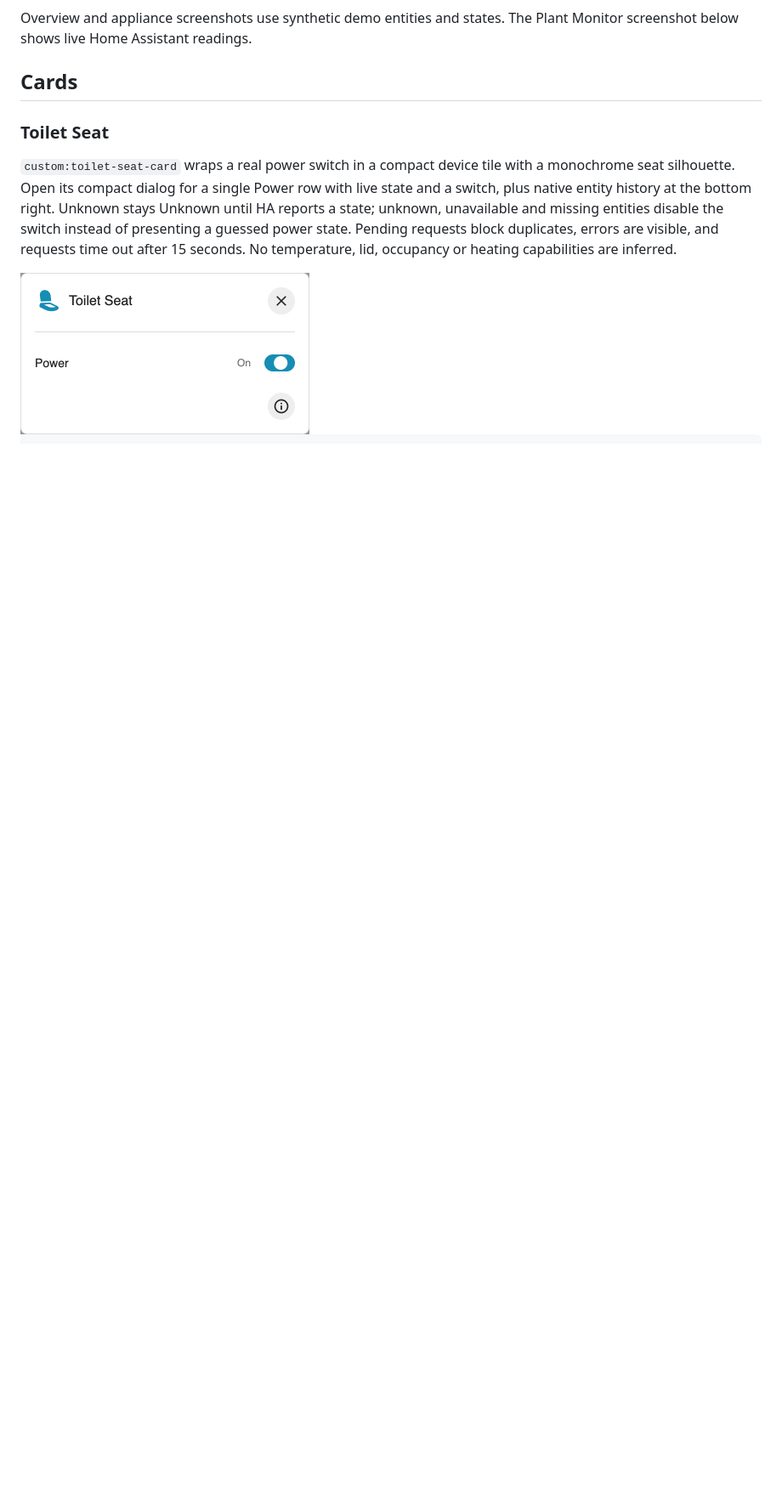
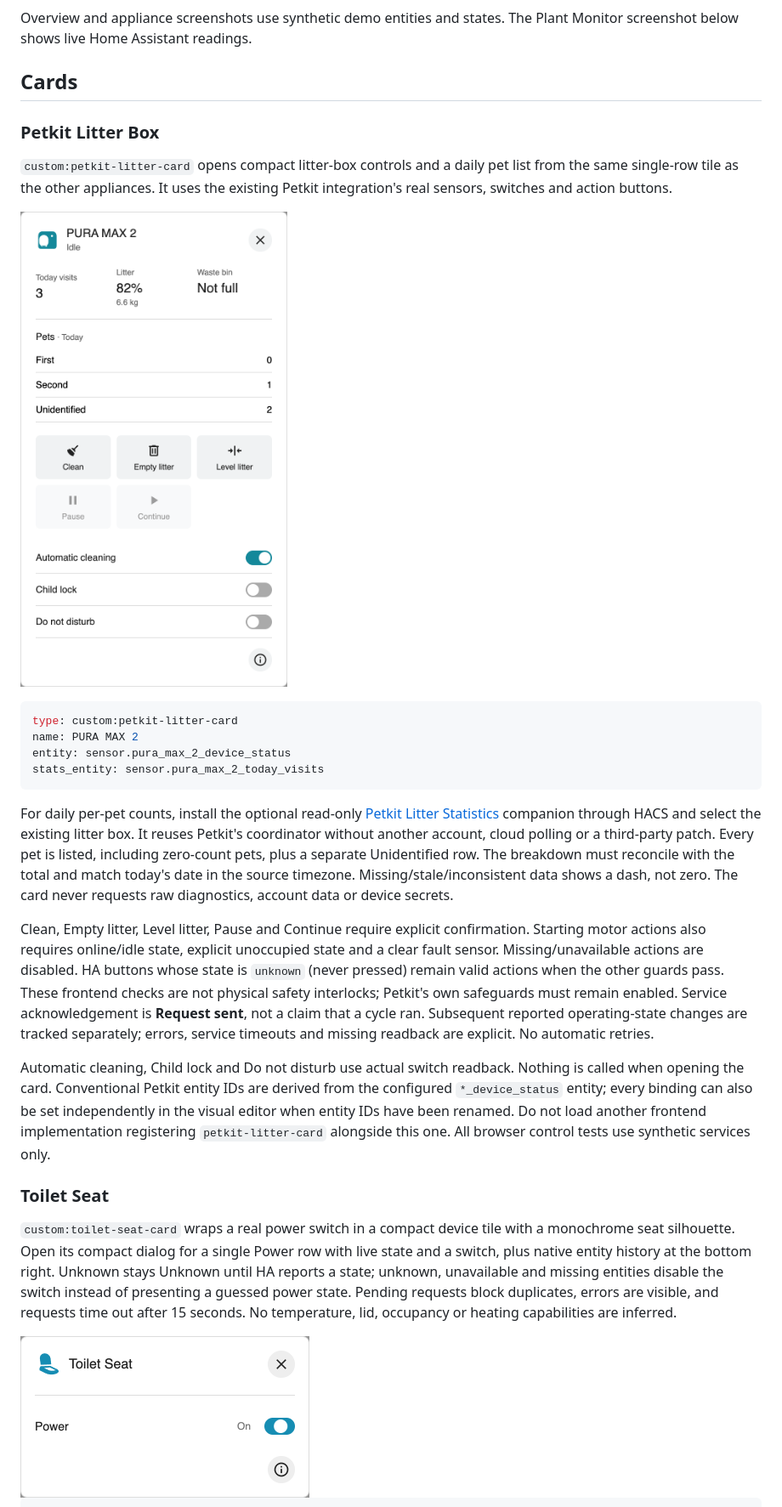
Before and after one commit to rz467fzs7d/home-assistant-device-cards, a Markdown page: README.md, the part around the change. Shown at 85% size. Rendered like a GitHub page; pictures changed too: docs/images/petkit-litter-controls.png (added); blank space fills up the shorter version.

Commit message:
Add Petkit litter card with per-pet daily visits and safe controls

````diff
--- a/README.md
+++ b/README.md
@@ -9,6 +9,47 @@ Overview and appliance screenshots use synthetic demo entities and states.
 The Plant Monitor screenshot below shows live Home Assistant readings.
 
 ## Cards
+
+### Petkit Litter Box
+
+`custom:petkit-litter-card` opens compact litter-box controls and a daily pet
+list from the same single-row tile as the other appliances. It uses the
+existing Petkit integration's real sensors, switches and action buttons.
+
+![Petkit litter box controls with synthetic pet statistics](docs/images/petkit-litter-controls.png)
+
+```yaml
+type: custom:petkit-litter-card
+name: PURA MAX 2
+entity: sensor.pura_max_2_device_status
+stats_entity: sensor.pura_max_2_today_visits
+```
+
+For daily per-pet counts, install the optional read-only
+[Petkit Litter Statistics](https://github.com/rz467fzs7d/home-assistant-petkit-stats)
+companion through HACS and select the existing litter box. It reuses Petkit's
+coordinator without another account, cloud polling or a third-party patch.
+Every pet is listed, including zero-count pets, plus a separate Unidentified
+row. The breakdown must reconcile with the total and match today's date in
+the source timezone. Missing/stale/inconsistent data shows a dash, not zero.
+The card never requests raw diagnostics, account data or device secrets.
+
+Clean, Empty litter, Level litter, Pause and Continue require explicit
+confirmation. Starting motor actions also requires online/idle state, explicit
+unoccupied state and a clear fault sensor. Missing/unavailable actions are
+disabled. HA buttons whose state is `unknown` (never pressed) remain valid
+actions when the other guards pass. These frontend checks are not physical
+safety interlocks; Petkit's own safeguards must remain enabled.
+Service acknowledgement is **Request sent**, not a claim that a cycle ran.
+Subsequent reported operating-state changes are tracked separately; errors,
+service timeouts and missing readback are explicit. No automatic retries.
+
+Automatic cleaning, Child lock and Do not disturb use actual switch readback.
+Nothing is called when opening the card. Conventional Petkit entity IDs are
+derived from the configured `*_device_status` entity; every binding can also
+be set independently in the visual editor when entity IDs have been renamed.
+Do not load another frontend implementation registering `petkit-litter-card`
+alongside this one. All browser control tests use synthetic services only.
 
 ### Toilet Seat
 
````
Also changed, not shown: 8 other files.
